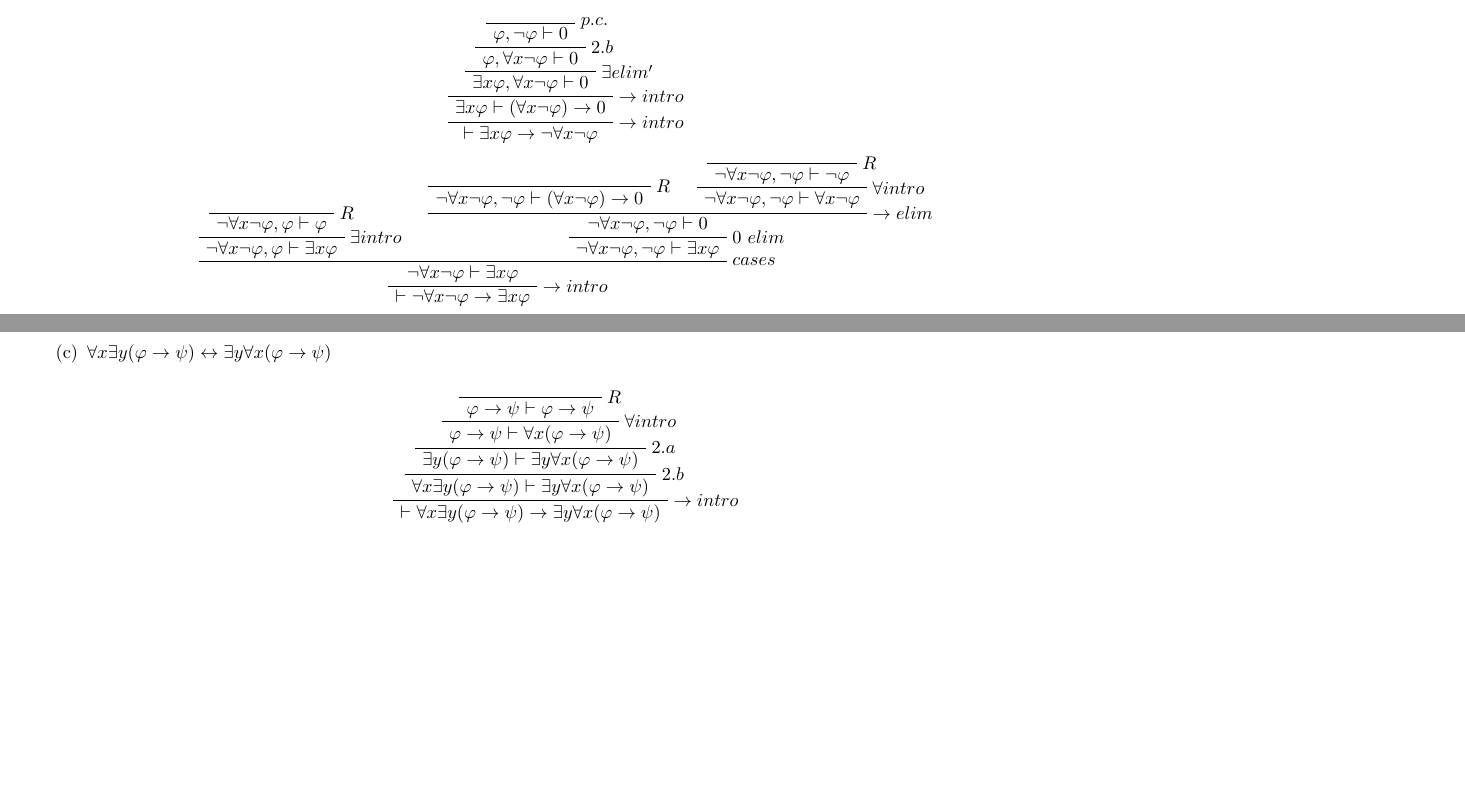
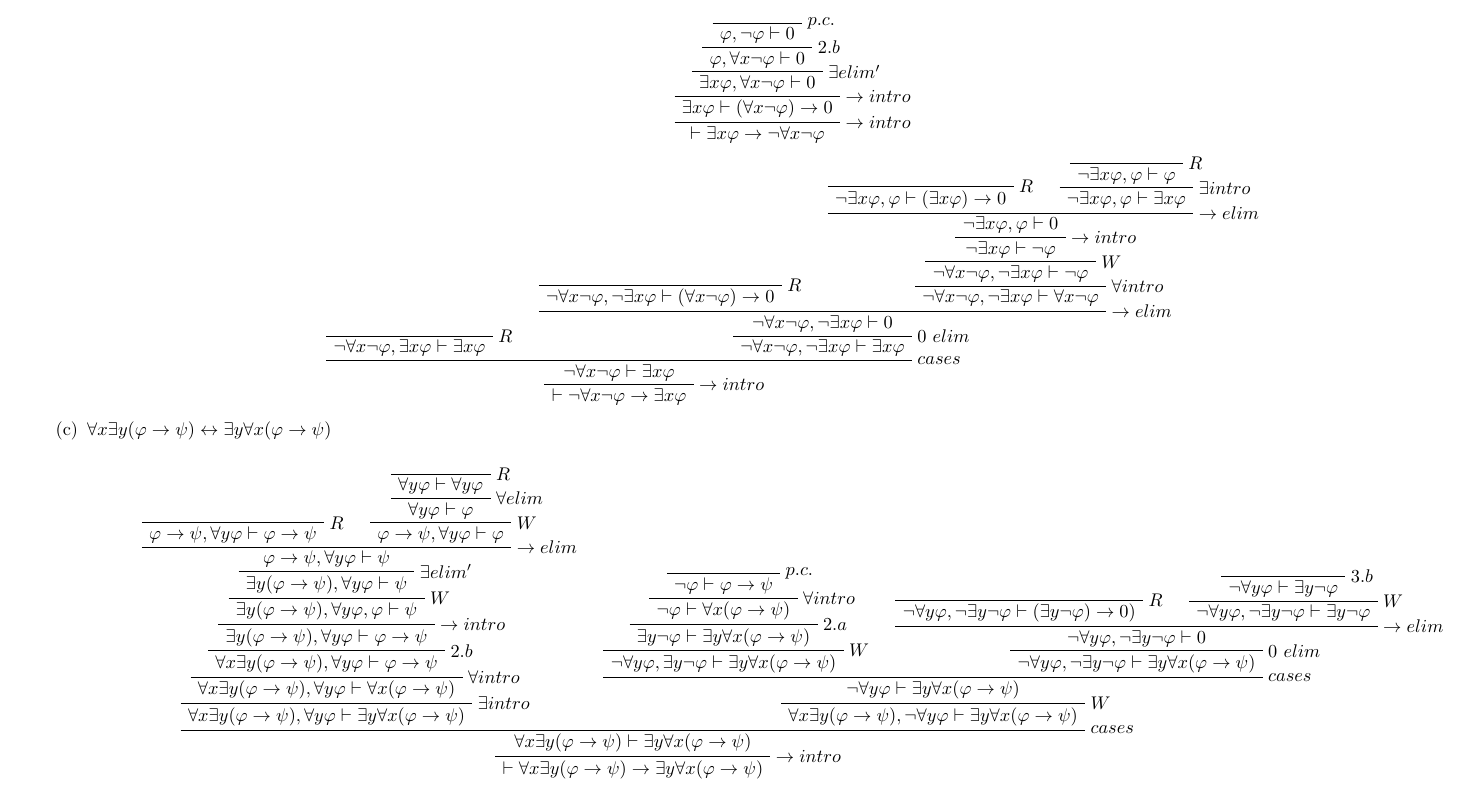
Before and after one commit to Icemore/homework, a LaTeX problem sheet (mathlog/hw5/hw5.tex, which reads mathlog/hw5/commands.tex): two parts of pages 1 and 2 of 2 before the commit and part of the page after it, the two joined at a grey line, cut so that both start at the same text, the shorter picture padded with empty space. Compiled offline with pdfLaTeX.

Commit message:
mathlog hw5. 3 fixed

```diff
--- a/mathlog/hw5/commands.tex
+++ b/mathlog/hw5/commands.tex
@@ -23,6 +23,7 @@
 \newcommand{\forallE}[3][]{#3 \RightLabel{$\forall elim#1$} \UnaryInfC{$#2$}}
 \newcommand{\existsEp}[3][]{#3 \RightLabel{$\exists elim'#1$} \UnaryInfC{$#2$}}
 
+\newcommand{\last}[3][]{\ax{}{} \RightLabel{$#1$} \UnaryInfC{$#2$}}
 \newcommand{\unary}[3][]{#3 \RightLabel{$#1$} \UnaryInfC{$#2$}}
 \newcommand{\binary}[3][]{#3 \RightLabel{$#1$} \BinaryInfC{$#2$}}
 \newcommand{\trinary}[3][]{#3 \RightLabel{$#1$} \TrinaryInfC{$#2$}}
--- a/mathlog/hw5/hw5.tex
+++ b/mathlog/hw5/hw5.tex
@@ -1,5 +1,5 @@
 \documentclass[10pt]{article}
-\usepackage[a4paper,margin=0.5cm]{geometry}
+\usepackage[a3paper,margin=0.5cm]{geometry}
 \usepackage[russian]{babel}
 \usepackage[utf8]{inputenc}
 \usepackage{amssymb}
@@ -136,20 +136,30 @@
 	\begin{center}
 	\step{\vdash \neg \forall x \neg \varphi \to \exists x \varphi}{\toI}
 	{
-		\step{\neg \forall x \neg \varphi  \vdash \exists x \varphi}{\case}
+		\step{\neg \forall x \neg \varphi \vdash \exists x \varphi}{\case}
 		{
-			\step{\neg \forall x \neg \varphi, \varphi \vdash \exists x \varphi}{\existsI}
+			\step{\neg \forall x \neg \varphi, \exists x \varphi \vdash \exists x \varphi}{\R}{}
+			\step{\neg \forall x \neg \varphi, \neg \exists x \varphi \vdash \exists x \varphi}{\botE}
 			{
-				\step{\neg \forall x \neg \varphi, \varphi \vdash \varphi}{\R}{}
-			}
-			\step{\neg \forall x \neg \varphi, \neg \varphi \vdash \exists x \varphi}{\botE}
-			{
-				\step{\neg \forall x \neg \varphi, \neg \varphi \vdash  0}{\toE}
+				\step{\neg \forall x \neg \varphi, \neg \exists x \varphi \vdash 0}{\toE}
 				{
-					\step{\neg \forall x \neg \varphi, \neg \varphi \vdash (\forall x \neg \varphi) \to 0}{\R}{}
-					\step{\neg \forall x \neg \varphi, \neg \varphi \vdash \forall x \neg \varphi}{\forallI}
+					\step{\neg \forall x \neg \varphi, \neg \exists x \varphi \vdash (\forall x \neg \varphi) \to 0}{\R}{}
+					\step{\neg \forall x \neg \varphi, \neg \exists x \varphi \vdash \forall x \neg \varphi}{\forallI}
 					{
-						\step{\neg \forall x \neg \varphi, \neg \varphi \vdash \neg \varphi}{\R}{}
+						\step{\neg \forall x \neg \varphi, \neg \exists x \varphi \vdash \neg \varphi}{\W}
+						{
+							\step{\neg \exists x \varphi \vdash \neg \varphi}{\toI}
+							{
+								\step{\neg \exists x \varphi, \varphi \vdash 0}{\toE}
+								{
+									\step{\neg \exists x \varphi, \varphi \vdash (\exists x \varphi) \to 0}{\R}{}
+									\step{\neg \exists x \varphi, \varphi \vdash \exists x \varphi}{\existsI}
+									{
+										\step{\neg \exists x \varphi, \varphi \vdash \varphi}{\R}{}
+									}
+								}
+							}
+						}
 					}
 				}
 			}
@@ -158,18 +168,68 @@
 	\DisplayProof
 	\end{center}
 
-	\newpage
+	%\newpage
 	\item $\forall x \exists y(\varphi \to \psi) \iff \exists y \forall x (\varphi \to \psi)$\\
 	\begin{center}
 	\step{\vdash \forall x \exists y(\varphi \to \psi) \to \exists y \forall x (\varphi \to \psi)}{\toI}
 	{
-		\step{\forall x \exists y(\varphi \to \psi) \vdash \exists y \forall x (\varphi \to \psi)}{\unary[2.b]}
+		\step{\forall x \exists y(\varphi \to \psi) \vdash \exists y \forall x (\varphi \to \psi)}{\case}
 		{
-			\step{\exists y(\varphi \to \psi) \vdash \exists y \forall x (\varphi \to \psi)}{\unary[2.a]}
+			\step{\forall x \exists y(\varphi \to \psi), \forall y \varphi \vdash \exists y \forall x (\varphi \to \psi)}{\existsI}
 			{
-				\step{\varphi \to \psi \vdash \forall x (\varphi \to \psi)}{\forallI}
+				\step{\forall x \exists y(\varphi \to \psi), \forall y \varphi \vdash \forall x (\varphi \to \psi)}{\forallI}
 				{
-					\step{\varphi \to \psi \vdash \varphi \to \psi}{\R}{}
+					\step{\forall x \exists y(\varphi \to \psi), \forall y \varphi \vdash \varphi \to \psi}{\unary[2.b]}
+					{
+						\step{\exists y(\varphi \to \psi), \forall y \varphi \vdash \varphi \to \psi}{\toI}
+						{
+							\step{\exists y(\varphi \to \psi), \forall y \varphi, \varphi \vdash \psi}{\W}
+							{
+								\step{\exists y(\varphi \to \psi), \forall y \varphi \vdash \psi}{\existsEp}
+								{
+									\step{\varphi \to \psi, \forall y \varphi \vdash \psi}{\toE}
+									{
+										\step{\varphi \to \psi, \forall y \varphi \vdash \varphi \to \psi}{\R}{}
+										\step{\varphi \to \psi, \forall y \varphi \vdash \varphi}{\W}
+										{
+											\step{\forall y \varphi \vdash \varphi}{\forallE}
+											{
+												\step{\forall y \varphi \vdash \forall y \varphi}{\R}{}
+											}
+										}
+									}
+								}
+							}
+						}
+					}
+				}
+			}
+			\step{\forall x \exists y(\varphi \to \psi), \neg \forall y \varphi \vdash \exists y \forall x (\varphi \to \psi)}{\W}
+			{
+				\step{\neg \forall y \varphi \vdash \exists y \forall x (\varphi \to \psi)}{\case}
+				{
+					\step{\neg \forall y \varphi, \exists y \neg \varphi \vdash \exists y \forall x (\varphi \to \psi)}{\W}
+					{
+						\step{\exists y \neg \varphi \vdash \exists y \forall x (\varphi \to \psi)}{\unary[2.a]}
+						{
+							\step{\neg \varphi \vdash \forall x (\varphi \to \psi)}{\forallI}
+							{
+								\step{\neg \varphi \vdash \varphi \to \psi}{\pc}{}
+							}
+						}
+					}
+
+					\step{\neg \forall y \varphi, \neg \exists y \neg \varphi \vdash \exists y \forall x (\varphi \to \psi)}{\botE}
+					{
+						\step{\neg \forall y \varphi, \neg \exists y \neg \varphi \vdash 0}{\toE}
+						{
+							\step{\neg \forall y \varphi, \neg \exists y \neg \varphi \vdash (\exists y \neg \varphi) \to 0)}{\R}{}
+							\step{\neg \forall y \varphi, \neg \exists y \neg \varphi \vdash \exists y \neg \varphi}{\W}
+							{
+								\step{\neg \forall y \varphi \vdash \exists y \neg \varphi}{\last[3.b]}{}
+							}
+						}
+					}
 				}
 			}
 		}
```
